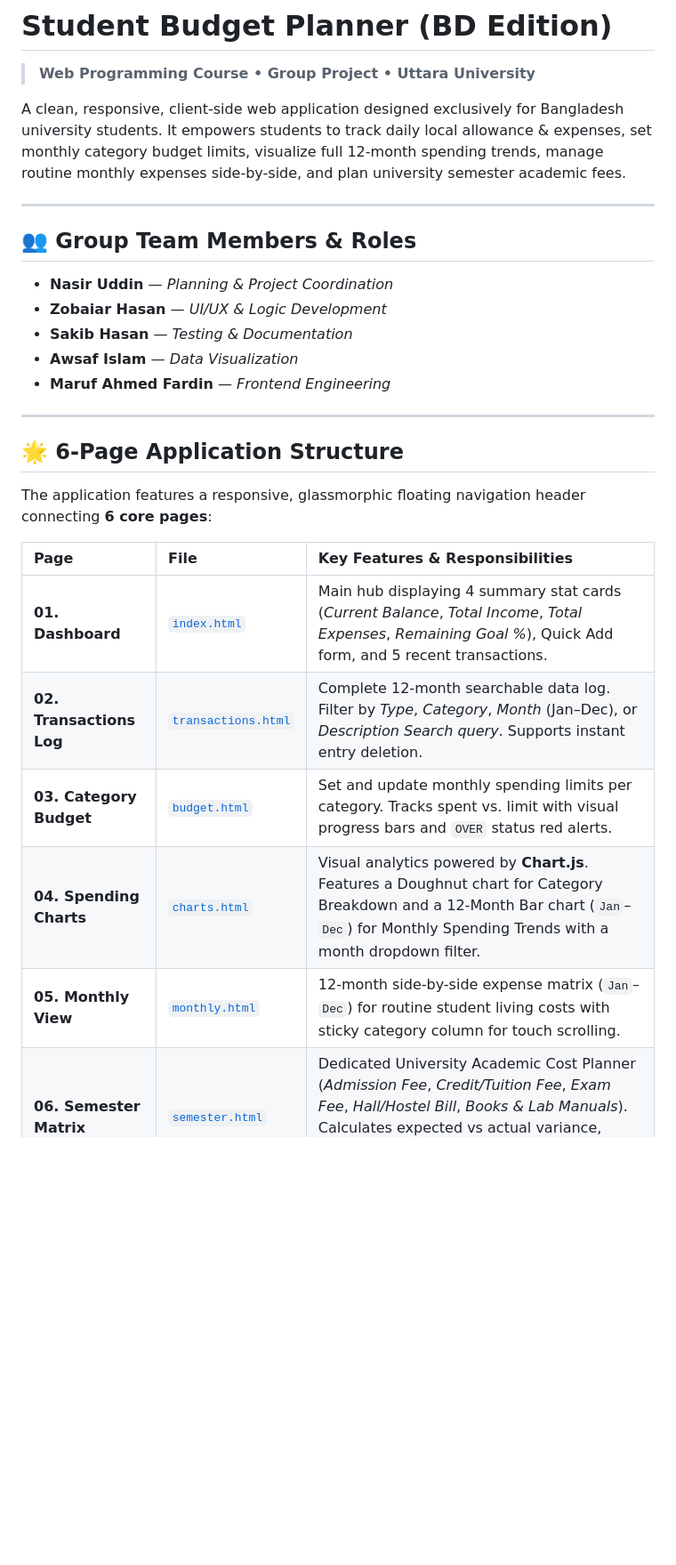
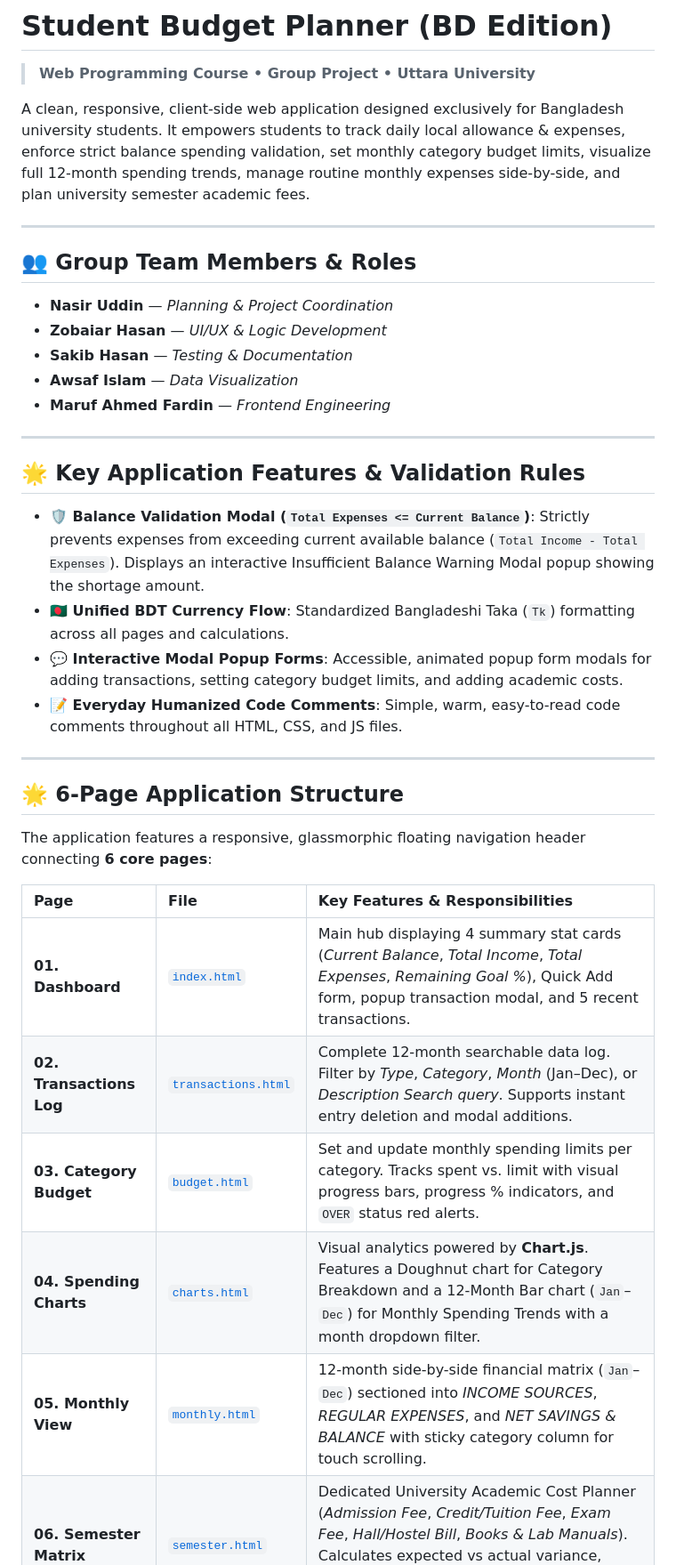
Before and after one commit to ahamedzobaier/-Student-Budget-Planner, a Markdown page: README.md, the part around one of its changes. Shown at 89% size. Drawn GitHub-style; blank space fills up the shorter version.

Commit message:
Update README.md with balance validation rules and popup modal details

```diff
--- a/README.md
+++ b/README.md
@@ -2,7 +2,7 @@
 
 > **Web Programming Course • Group Project • Uttara University**
 
-A clean, responsive, client-side web application designed exclusively for Bangladesh university students. It empowers students to track daily local allowance & expenses, set monthly category budget limits, visualize full 12-month spending trends, manage routine monthly expenses side-by-side, and plan university semester academic fees.
+A clean, responsive, client-side web application designed exclusively for Bangladesh university students. It empowers students to track daily local allowance & expenses, enforce strict balance spending validation, set monthly category budget limits, visualize full 12-month spending trends, manage routine monthly expenses side-by-side, and plan university semester academic fees.
 
 ---
 
@@ -16,17 +16,26 @@ A clean, responsive, client-side web application designed exclusively for Bangla
 
 ---
 
+## 🌟 Key Application Features & Validation Rules
+
+- **🛡️ Balance Validation Modal (`Total Expenses <= Current Balance`)**: Strictly prevents expenses from exceeding current available balance (`Total Income - Total Expenses`). Displays an interactive Insufficient Balance Warning Modal popup showing the shortage amount.
+- **🇧🇩 Unified BDT Currency Flow**: Standardized Bangladeshi Taka (`Tk`) formatting across all pages and calculations.
+- **💬 Interactive Modal Popup Forms**: Accessible, animated popup form modals for adding transactions, setting category budget limits, and adding academic costs.
+- **📝 Everyday Humanized Code Comments**: Simple, warm, easy-to-read code comments throughout all HTML, CSS, and JS files.
+
+---
+
 ## 🌟 6-Page Application Structure
 
 The application features a responsive, glassmorphic floating navigation header connecting **6 core pages**:
 
 | Page | File | Key Features & Responsibilities |
 | :--- | :--- | :--- |
-| **01. Dashboard** | [`index.html`](file:///e:/project/Student_budget_planner/index.html) | Main hub displaying 4 summary stat cards (*Current Balance*, *Total Income*, *Total Expenses*, *Remaining Goal %*), Quick Add form, and 5 recent transactions. |
-| **02. Transactions Log** | [`transactions.html`](file:///e:/project/Student_budget_planner/transactions.html) | Complete 12-month searchable data log. Filter by *Type*, *Category*, *Month* (Jan–Dec), or *Description Search query*. Supports instant entry deletion. |
-| **03. Category Budget** | [`budget.html`](file:///e:/project/Student_budget_planner/budget.html) | Set and update monthly spending limits per category. Tracks spent vs. limit with visual progress bars and `OVER` status red alerts. |
+| **01. Dashboard** | [`index.html`](file:///e:/project/Student_budget_planner/index.html) | Main hub displaying 4 summary stat cards (*Current Balance*, *Total Income*, *Total Expenses*, *Remaining Goal %*), Quick Add form, popup transaction modal, and 5 recent transactions. |
+| **02. Transactions Log** | [`transactions.html`](file:///e:/project/Student_budget_planner/transactions.html) | Complete 12-month searchable data log. Filter by *Type*, *Category*, *Month* (Jan–Dec), or *Description Search query*. Supports instant entry deletion and modal additions. |
+| **03. Category Budget** | [`budget.html`](file:///e:/project/Student_budget_planner/budget.html) | Set and update monthly spending limits per category. Tracks spent vs. limit with visual progress bars, progress % indicators, and `OVER` status red alerts. |
 | **04. Spending Charts** | [`charts.html`](file:///e:/project/Student_budget_planner/charts.html) | Visual analytics powered by **Chart.js**. Features a Doughnut chart for Category Breakdown and a 12-Month Bar chart (`Jan`–`Dec`) for Monthly Spending Trends with a month dropdown filter. |
-| **05. Monthly View** | [`monthly.html`](file:///e:/project/Student_budget_planner/monthly.html) | 12-month side-by-side expense matrix (`Jan`–`Dec`) for routine student living costs with sticky category column for touch scrolling. |
+| **05. Monthly View** | [`monthly.html`](file:///e:/project/Student_budget_planner/monthly.html) | 12-month side-by-side financial matrix (`Jan`–`Dec`) sectioned into *INCOME SOURCES*, *REGULAR EXPENSES*, and *NET SAVINGS & BALANCE* with sticky category column for touch scrolling. |
 | **06. Semester Matrix** | [`semester.html`](file:///e:/project/Student_budget_planner/semester.html) | Dedicated University Academic Cost Planner (*Admission Fee*, *Credit/Tuition Fee*, *Exam Fee*, *Hall/Hostel Bill*, *Books & Lab Manuals*). Calculates expected vs actual variance, disposable income, and safe monthly budget. |
 
 ---
```
Also changed, not shown: other parts of README.md (+1 -1 lines).
